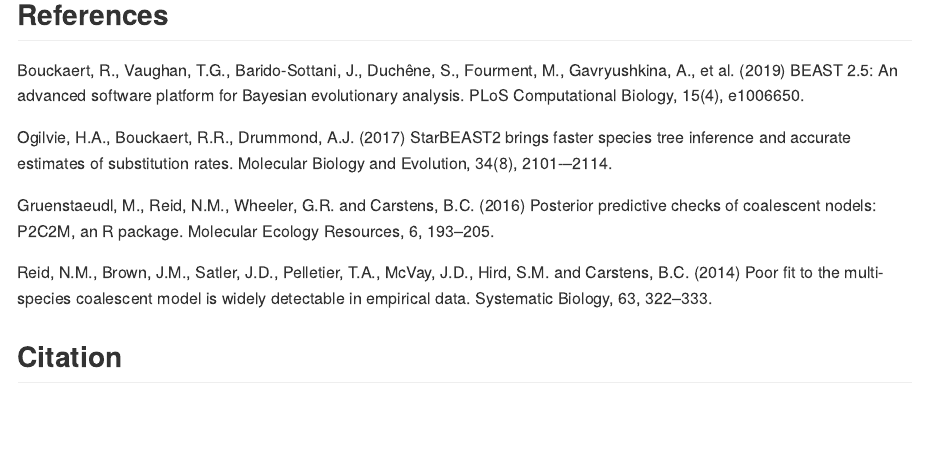
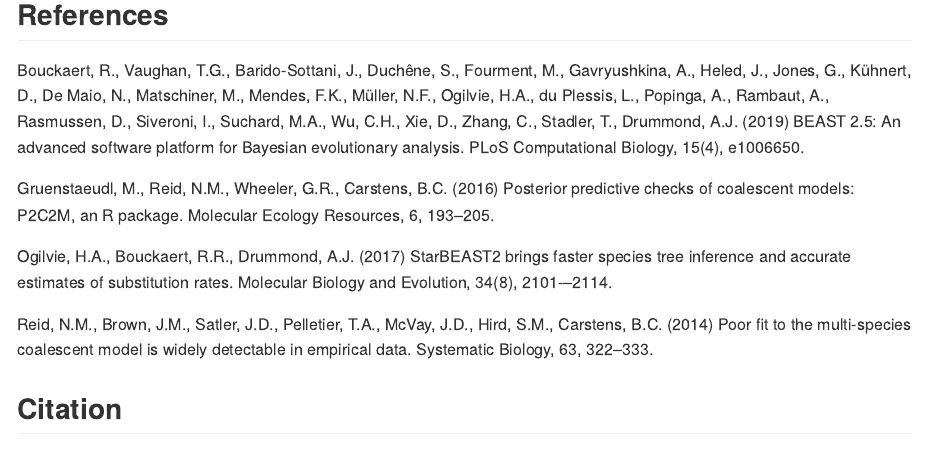
Before and after one commit to arleyc/P2C2M2, an R Markdown document (README.Rmd): the page in a window 1100 px wide, from 1600 px down. Rendered offline with R 4.5, knitr and Pandoc, with nearby package versions; some code elsewhere in the file could not run offline.

Commit message:
update readme

```diff
--- a/README.Rmd
+++ b/README.Rmd
@@ -70,13 +70,13 @@
 
 ## References
 
-Bouckaert, R., Vaughan, T.G., Barido-Sottani, J., Duchêne, S., Fourment, M., Gavryushkina, A., et al. (2019) BEAST 2.5: An advanced software platform for Bayesian evolutionary analysis. PLoS Computational Biology, 15(4), e1006650.
+Bouckaert, R., Vaughan, T.G., Barido-Sottani, J., Duchêne, S., Fourment, M., Gavryushkina, A., Heled, J., Jones, G., Kühnert, D., De Maio, N., Matschiner, M., Mendes, F.K., Müller, N.F., Ogilvie, H.A., du Plessis, L., Popinga, A., Rambaut, A., Rasmussen, D., Siveroni, I., Suchard, M.A., Wu, C.H., Xie, D., Zhang, C., Stadler, T., Drummond, A.J. (2019) BEAST 2.5: An advanced software platform for Bayesian evolutionary analysis. PLoS Computational Biology, 15(4), e1006650.
+
+Gruenstaeudl, M., Reid, N.M., Wheeler, G.R., Carstens, B.C. (2016) Posterior predictive checks of coalescent models: P2C2M, an R package. Molecular Ecology Resources, 6, 193--205.
 
 Ogilvie, H.A., Bouckaert, R.R., Drummond, A.J. (2017) StarBEAST2 brings faster species tree inference and accurate estimates of substitution rates. Molecular Biology and Evolution, 34(8), 2101-–2114.
 
-Gruenstaeudl, M., Reid, N.M., Wheeler, G.R. and Carstens, B.C. (2016) Posterior predictive checks of coalescent nodels: P2C2M, an R package. Molecular Ecology Resources, 6, 193--205.
-
-Reid, N.M., Brown, J.M., Satler, J.D., Pelletier, T.A., McVay, J.D., Hird, S.M. and Carstens, B.C. (2014) Poor fit to the multi-species coalescent model is widely detectable in empirical data. Systematic Biology, 63, 322--333.
+Reid, N.M., Brown, J.M., Satler, J.D., Pelletier, T.A., McVay, J.D., Hird, S.M., Carstens, B.C. (2014) Poor fit to the multi-species coalescent model is widely detectable in empirical data. Systematic Biology, 63, 322--333.
 
 ## Citation
 
```
Also changed, not shown: README.md, 2 other files.
